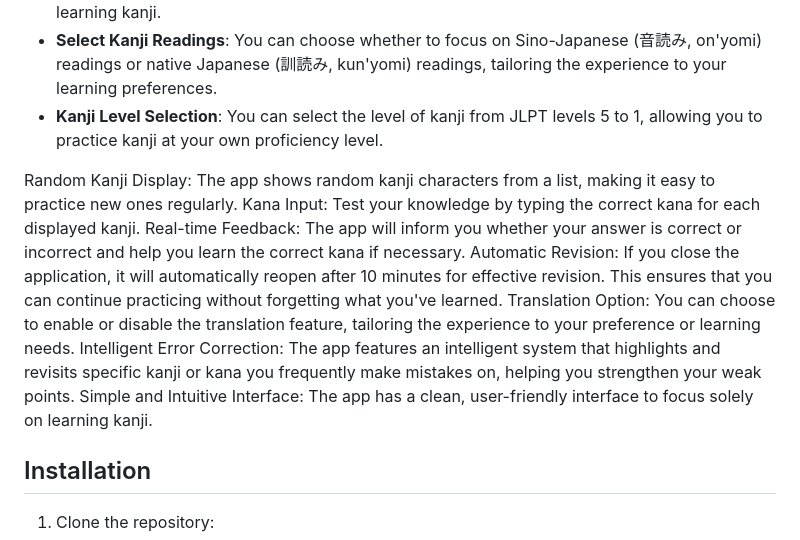
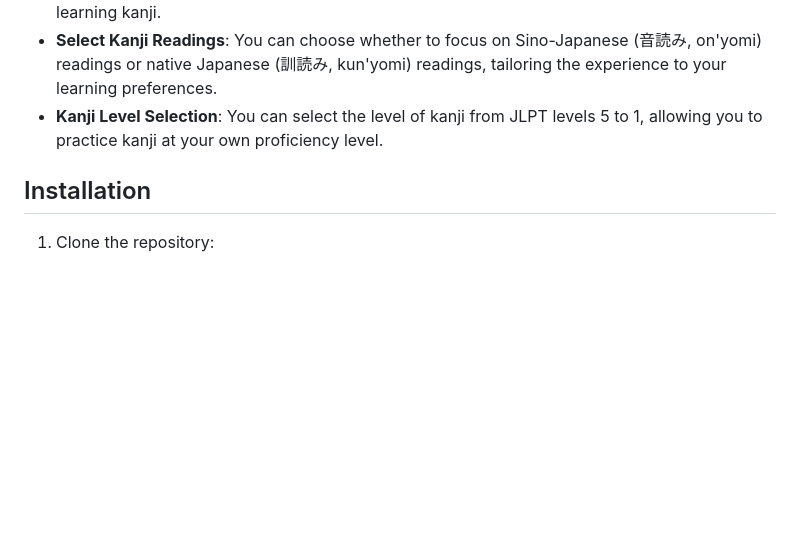
Before and after one commit to ian-ledig/kanji-test, a Markdown page: README.md, the part around the change. Rendered like a GitHub page; blank space fills up the shorter version.

```diff
--- a/README.md
+++ b/README.md
@@ -13,14 +13,6 @@ Kanji Test is an interactive application designed to help users learn and memori
 - **Simple and Intuitive Interface**: The app has a clean, user-friendly interface to focus solely on learning kanji.
 - **Select Kanji Readings**: You can choose whether to focus on Sino-Japanese (音読み, on'yomi) readings or native Japanese (訓読み, kun'yomi) readings, tailoring the experience to your learning preferences.
 - **Kanji Level Selection**: You can select the level of kanji from JLPT levels 5 to 1, allowing you to practice kanji at your own proficiency level.
-
-Random Kanji Display: The app shows random kanji characters from a list, making it easy to practice new ones regularly.
-Kana Input: Test your knowledge by typing the correct kana for each displayed kanji.
-Real-time Feedback: The app will inform you whether your answer is correct or incorrect and help you learn the correct kana if necessary.
-Automatic Revision: If you close the application, it will automatically reopen after 10 minutes for effective revision. This ensures that you can continue practicing without forgetting what you've learned.
-Translation Option: You can choose to enable or disable the translation feature, tailoring the experience to your preference or learning needs.
-Intelligent Error Correction: The app features an intelligent system that highlights and revisits specific kanji or kana you frequently make mistakes on, helping you strengthen your weak points.
-Simple and Intuitive Interface: The app has a clean, user-friendly interface to focus solely on learning kanji.
 
 ## Installation
 
```
